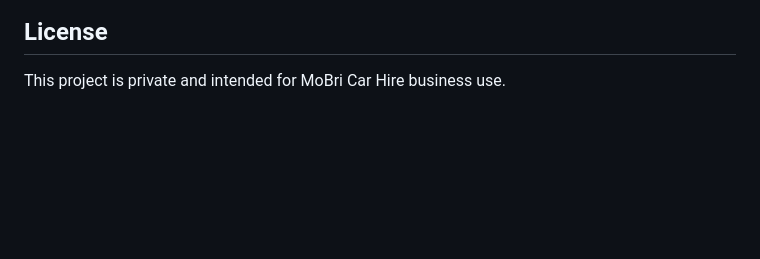
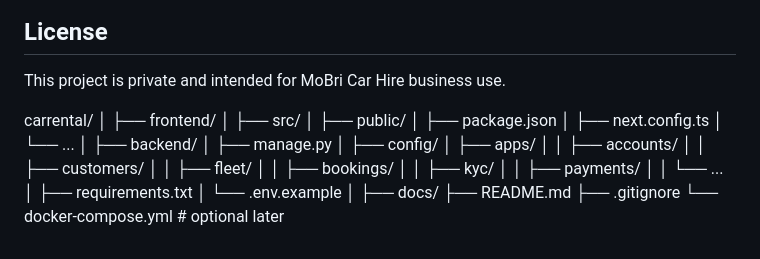
Before and after one commit to PollyM-tech/carrental, a Markdown page: README.md, the part around one of its changes. GitHub-like rendering; blank space fills up the shorter version.

```diff
--- a/README.md
+++ b/README.md
@@ -722,3 +722,31 @@ Humphrey Morara
 ## License
 
 This project is private and intended for MoBri Car Hire business use.
+
+carrental/
+│
+├── frontend/
+│   ├── src/
+│   ├── public/
+│   ├── package.json
+│   ├── next.config.ts
+│   └── ...
+│
+├── backend/
+│   ├── manage.py
+│   ├── config/
+│   ├── apps/
+│   │   ├── accounts/
+│   │   ├── customers/
+│   │   ├── fleet/
+│   │   ├── bookings/
+│   │   ├── kyc/
+│   │   ├── payments/
+│   │   └── ...
+│   ├── requirements.txt
+│   └── .env.example
+│
+├── docs/
+├── README.md
+├── .gitignore
+└── docker-compose.yml   # optional later
```
Also changed, not shown: other parts of README.md (+2 -2 lines).
